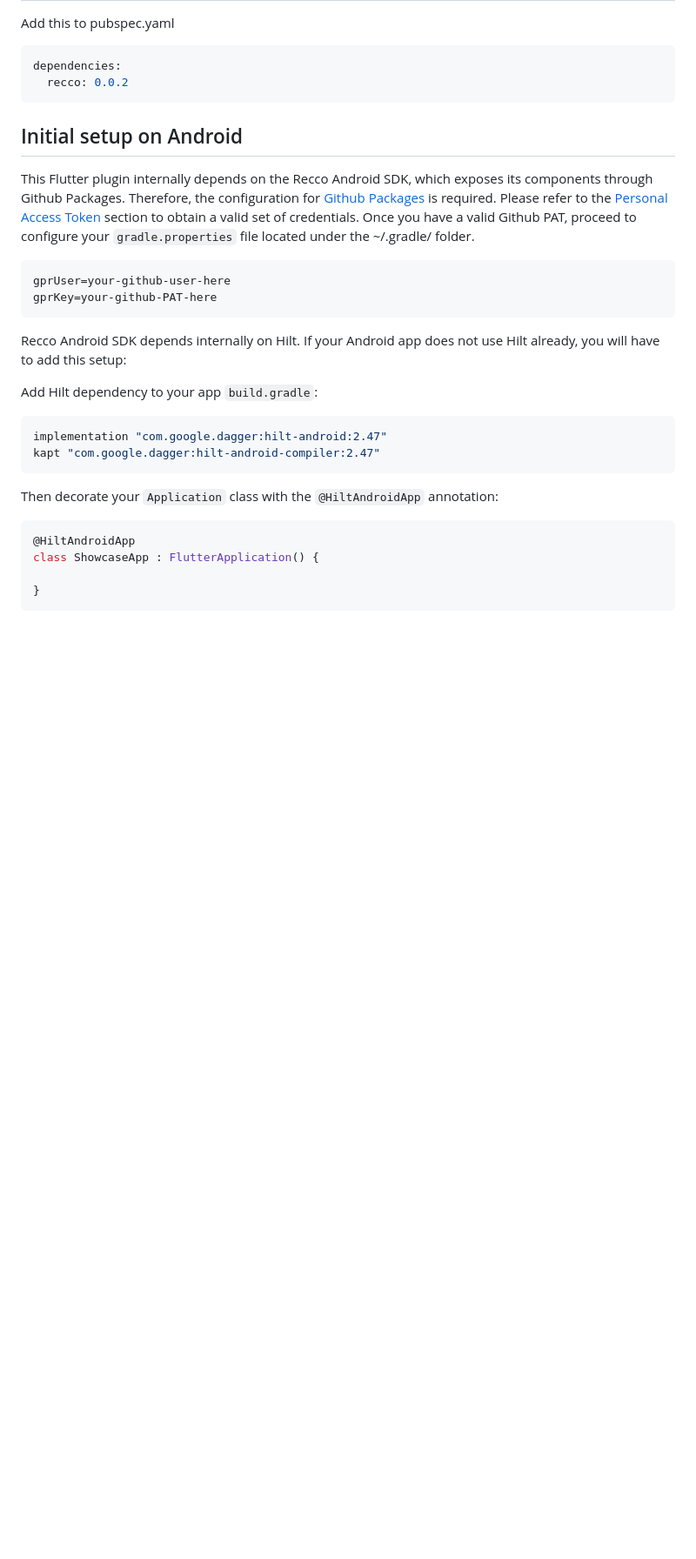
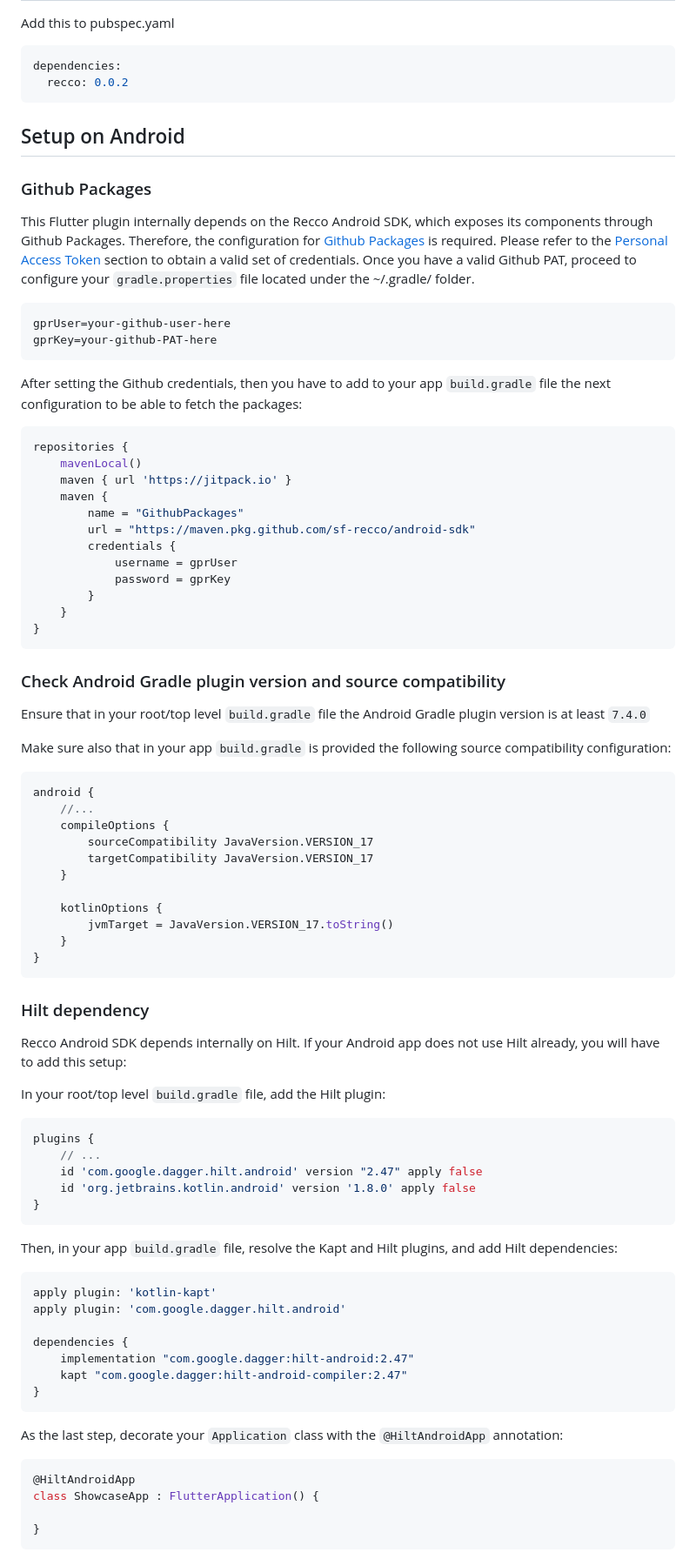
Before and after one commit to SignificoHealth/recco-flutter-plugin, a Markdown page: README.md, the part around one of its changes. Shown at 87% size. GitHub-like rendering; blank space fills up the shorter version.

````diff
--- a/README.md
+++ b/README.md
@@ -30,7 +30,10 @@ dependencies:
   recco: 0.0.2
 ```
 
-## Initial setup on Android
+## Setup on Android
+
+### Github Packages
+
 This Flutter plugin internally depends on the Recco Android SDK, which exposes its components through Github Packages. Therefore, the configuration for [Github Packages][Github-Packages] is required. Please refer to the [Personal Access Token][PAT] section to obtain a valid set of credentials. Once you have a valid Github PAT, proceed to configure your `gradle.properties` file located under the ~/.gradle/ folder.
 
 ```groovy
@@ -38,16 +41,70 @@ gprUser=your-github-user-here
 gprKey=your-github-PAT-here
 ```
 
+After setting the Github credentials, then you have to add to your app `build.gradle` file the next configuration to be able to fetch the packages:
+
+```groovy
+repositories {
+    mavenLocal()
+    maven { url 'https://jitpack.io' }
+    maven {
+        name = "GithubPackages"
+        url = "https://maven.pkg.github.com/sf-recco/android-sdk"
+        credentials {
+            username = gprUser
+            password = gprKey
+        }
+    }
+}
+```
+
+### Check Android Gradle plugin version and source compatibility
+
+Ensure that in your root/top level `build.gradle` file the Android Gradle plugin version is at least `7.4.0`
+
+Make sure also that in your app `build.gradle` is provided the following source compatibility configuration:
+
+```groovy
+android {
+    //...
+    compileOptions {
+        sourceCompatibility JavaVersion.VERSION_17
+        targetCompatibility JavaVersion.VERSION_17
+    }
+
+    kotlinOptions {
+        jvmTarget = JavaVersion.VERSION_17.toString()
+    }
+}
+```
+
+### Hilt dependency
+
 Recco Android SDK depends internally on Hilt. If your Android app does not use Hilt already, you will have to add this setup:
 
-Add Hilt dependency to your app `build.gradle`:
+In your root/top level `build.gradle` file, add the Hilt plugin:
 
 ```gradle
-implementation "com.google.dagger:hilt-android:2.47"
-kapt "com.google.dagger:hilt-android-compiler:2.47"
+plugins {
+    // ...
+    id 'com.google.dagger.hilt.android' version "2.47" apply false
+    id 'org.jetbrains.kotlin.android' version '1.8.0' apply false
+}
 ```
 
-Then decorate your `Application` class with the `@HiltAndroidApp` annotation:
+Then, in your app `build.gradle` file, resolve the Kapt and Hilt plugins, and add Hilt dependencies:
+
+```gradle
+apply plugin: 'kotlin-kapt'
+apply plugin: 'com.google.dagger.hilt.android'
+
+dependencies {
+    implementation "com.google.dagger:hilt-android:2.47"
+    kapt "com.google.dagger:hilt-android-compiler:2.47"
+}
+```
+
+As the last step, decorate your `Application` class with the `@HiltAndroidApp` annotation:
 
 ```kotlin
 @HiltAndroidApp
````
Also changed, not shown: other parts of README.md (+20 -1 lines).
